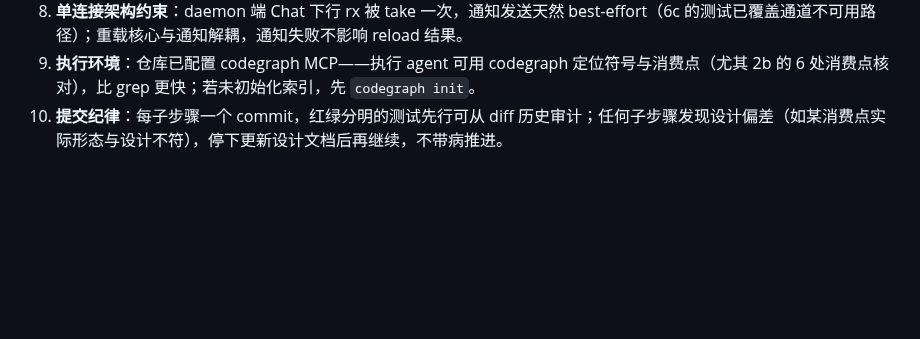
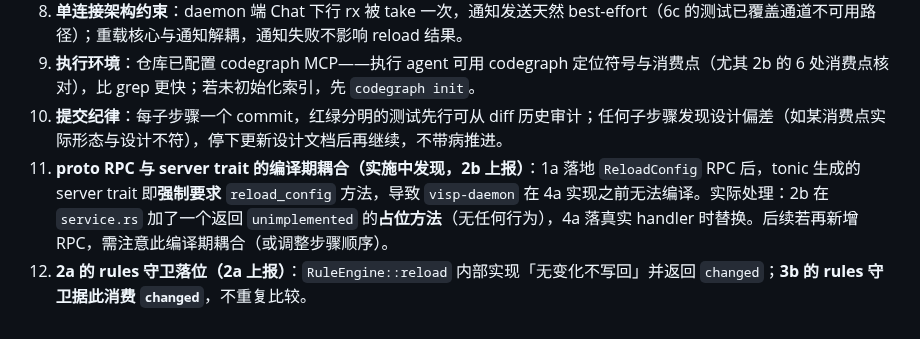
Before and after one commit to laonger/visp, a Markdown page: docs/plans/2026-09-24-reload-plan.md, the part around the change. Rendered like a GitHub page; blank space fills up the shorter version.

Commit message:
docs: correct orchestrator snapshot-point example (2b) and record RPC/trait coupling (2b)

```diff
--- a/docs/plans/2026-09-24-reload-plan.md
+++ b/docs/plans/2026-09-24-reload-plan.md
@@ -616,3 +616,5 @@ Wave8 (全部完成后):   8a
 8. **单连接架构约束**：daemon 端 Chat 下行 rx 被 take 一次，通知发送天然 best-effort（6c 的测试已覆盖通道不可用路径）；重载核心与通知解耦，通知失败不影响 reload 结果。
 9. **执行环境**：仓库已配置 codegraph MCP——执行 agent 可用 codegraph 定位符号与消费点（尤其 2b 的 6 处消费点核对），比 grep 更快；若未初始化索引，先 `codegraph init`。
 10. **提交纪律**：每子步骤一个 commit，红绿分明的测试先行可从 diff 历史审计；任何子步骤发现设计偏差（如某消费点实际形态与设计不符），停下更新设计文档后再继续，不带病推进。
+11. **proto RPC 与 server trait 的编译期耦合（实施中发现，2b 上报）**：1a 落地 `ReloadConfig` RPC 后，tonic 生成的 server trait 即**强制要求** `reload_config` 方法，导致 `visp-daemon` 在 4a 实现之前无法编译。实际处理：2b 在 `service.rs` 加了一个返回 `unimplemented` 的**占位方法**（无任何行为），4a 落真实 handler 时替换。后续若再新增 RPC，需注意此编译期耦合（或调整步骤顺序）。
+12. **2a 的 rules 守卫落位（2a 上报）**：`RuleEngine::reload` 内部实现「无变化不写回」并返回 `changed`；**3b 的 rules 守卫据此消费 `changed`**，不重复比较。
```
Also changed, not shown: docs/design/2026-09-24-reload-design.md (+2 -0 lines).
